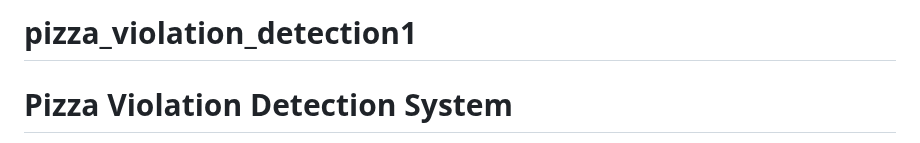
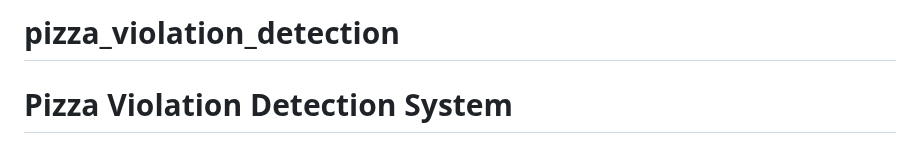
Before and after one commit to OmarSenosy1010/pizza_violation_detection1, a Markdown page: README.md, the part around the change. Rendered like a GitHub page.

```diff
--- a/README.md
+++ b/README.md
@@ -1,5 +1,5 @@
 
-# pizza_violation_detection1
+# pizza_violation_detection
 
 # Pizza Violation Detection System
 
```
